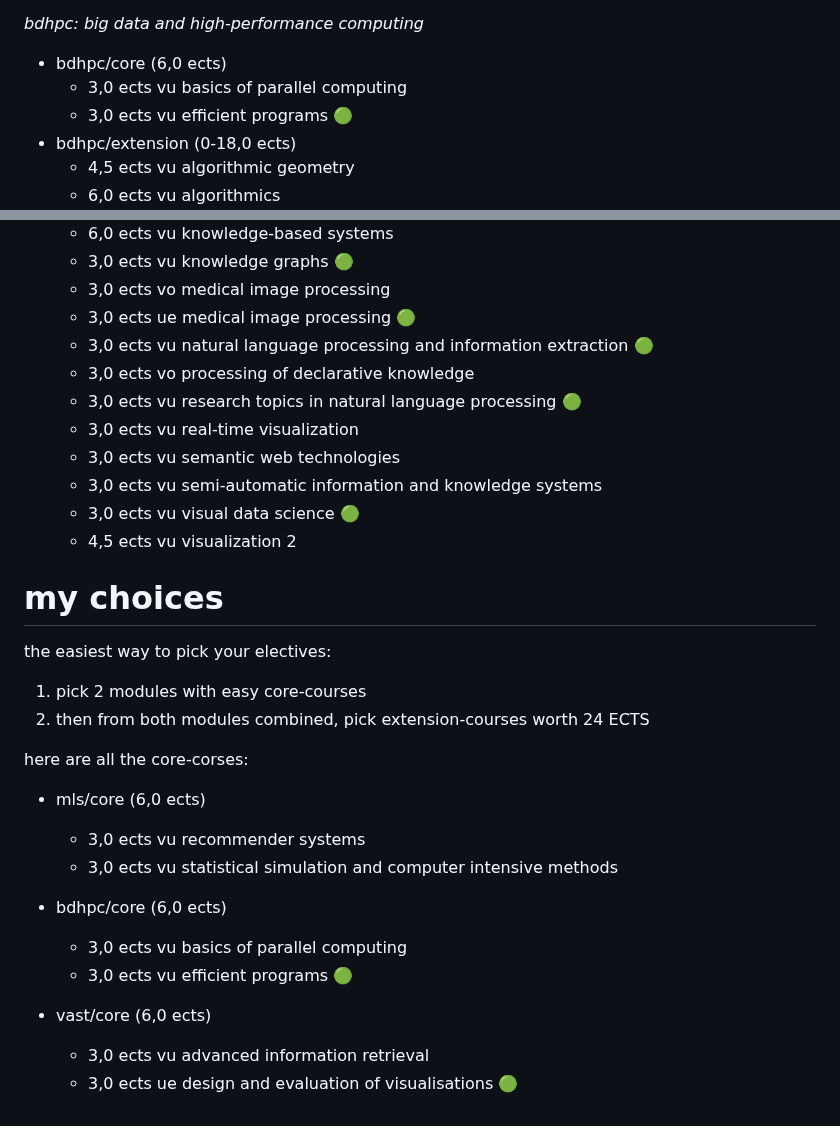
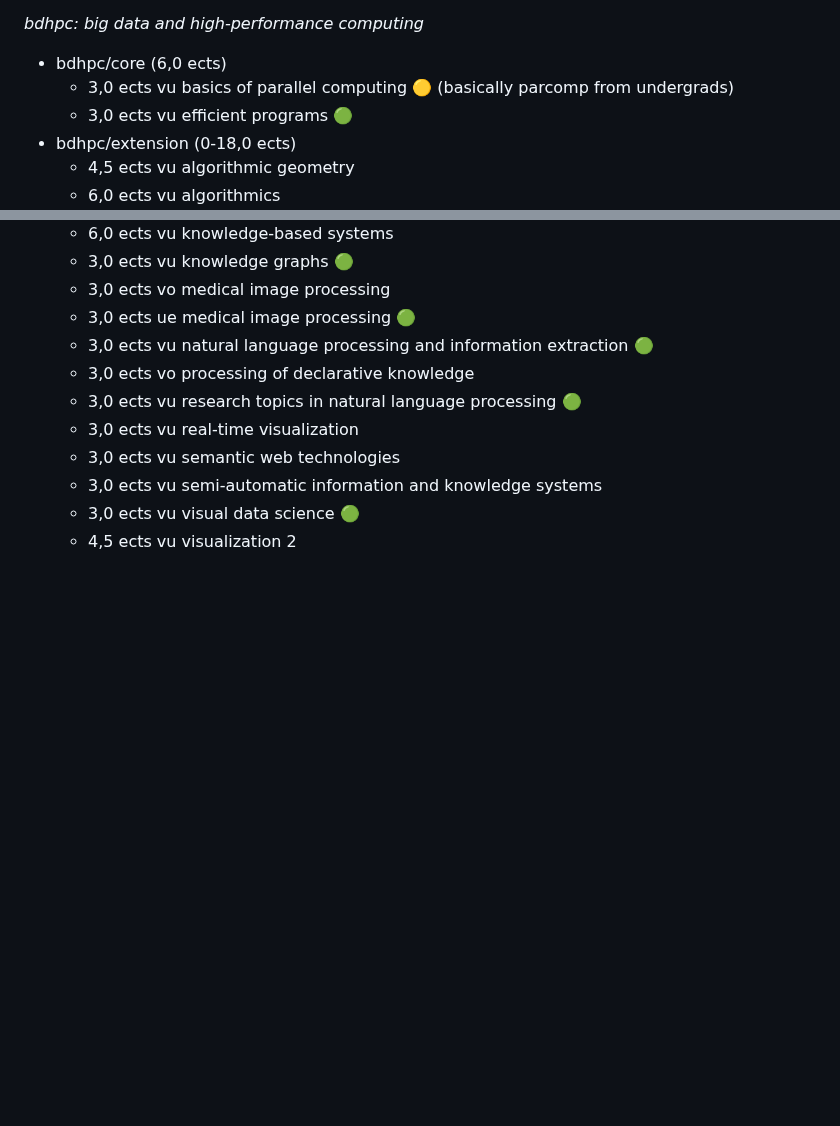
Before and after one commit to mahmoudesmail/tu-wien-data-science-summaries, a Markdown page: choosing courses.md, 2 parts joined by grey strips. Rendered like a GitHub page; blank space fills up the shorter version.

```diff
--- a/choosing courses.md
+++ b/choosing courses.md
@@ -111,7 +111,7 @@ _mls: machine learning and statistics_
 _bdhpc: big data and high-performance computing_
 
 - bdhpc/core (6,0 ects)
-     - 3,0 ects vu basics of parallel computing
+     - 3,0 ects vu basics of parallel computing 🟡 (basically parcomp from undergrads)
      - 3,0 ects vu efficient programs 🟢
 - bdhpc/extension (0-18,0 ects)
      - 4,5 ects vu algorithmic geometry
@@ -159,24 +159,3 @@ _vast: visual analytics and semantic technologies_
      - 3,0 ects vu semi-automatic information and knowledge systems
      - 3,0 ects vu visual data science 🟢
      - 4,5 ects vu visualization 2
-
-# my choices
-
-the easiest way to pick your electives:
-
-1. pick 2 modules with easy core-courses
-2. then from both modules combined, pick extension-courses worth 24 ECTS
-
-here are all the core-corses:
-
-- mls/core (6,0 ects)
-     - 3,0 ects vu recommender systems
-     - 3,0 ects vu statistical simulation and computer intensive methods
-
-- bdhpc/core (6,0 ects)
-     - 3,0 ects vu basics of parallel computing
-     - 3,0 ects vu efficient programs 🟢
-
-- vast/core (6,0 ects)
-     - 3,0 ects vu advanced information retrieval
-     - 3,0 ects ue design and evaluation of visualisations 🟢
```
